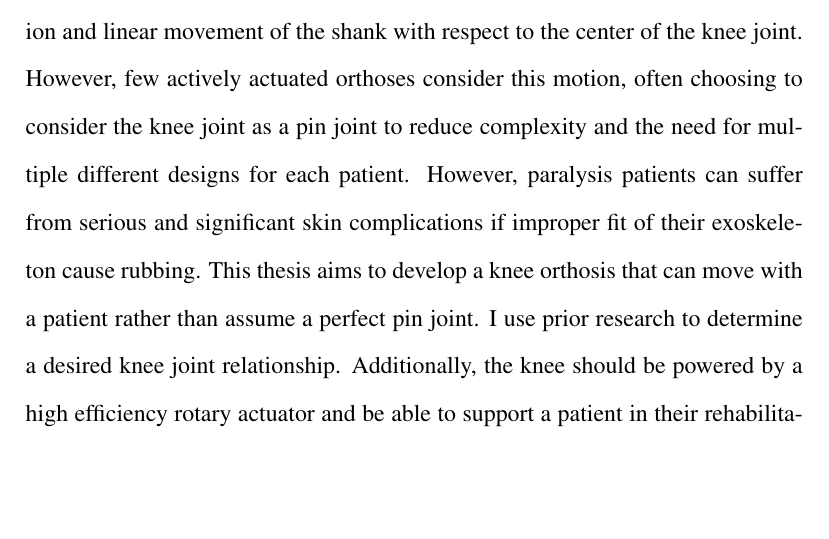
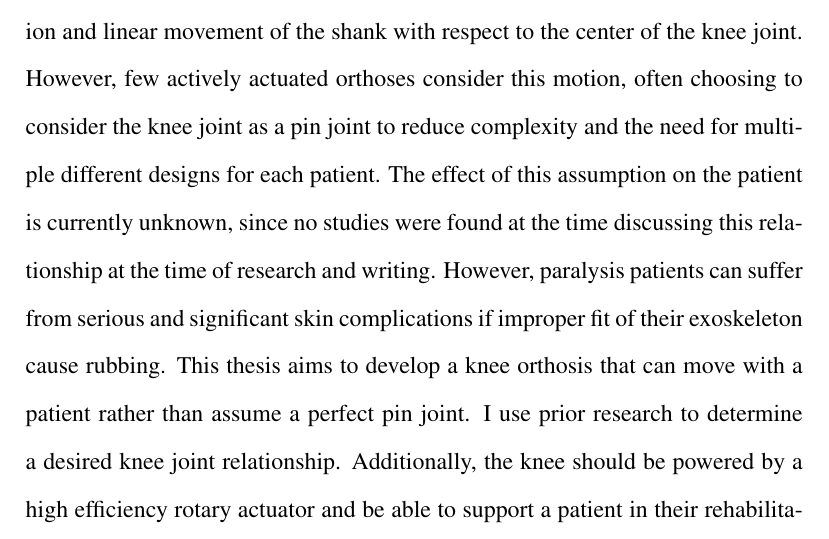
Before and after one commit to alextac98/KneeJointThesis, a LaTeX thesis (paper.tex, which reads sections/goals.tex): part of page 35 of 87, cut so that both start at the same text, the shorter picture padded with empty space. Compiled offline with pdfLaTeX.

Commit message:
Add section where I talk about how much a pin joint makes

```diff
--- a/sections/goals.tex
+++ b/sections/goals.tex
@@ -1,5 +1,5 @@
 \chapter{Knee Orthosis Goals}
-The knee has been shown to have a non-linear relationship between the flexion and linear movement of the shank with respect to the center of the knee joint. However, few actively actuated orthoses consider this motion, often choosing to consider the knee joint as a pin joint to reduce complexity and the need for multiple different designs for each patient. However, paralysis patients can suffer from serious and significant skin complications if improper fit of their exoskeleton cause rubbing. This thesis aims to develop a knee orthosis that can move with a patient rather than assume a perfect pin joint. I use prior research to determine a desired knee joint relationship. Additionally, the knee should be powered by a high efficiency rotary actuator and be able to support a patient in their rehabilitation efforts.
+The knee has been shown to have a non-linear relationship between the flexion and linear movement of the shank with respect to the center of the knee joint. However, few actively actuated orthoses consider this motion, often choosing to consider the knee joint as a pin joint to reduce complexity and the need for multiple different designs for each patient. The effect of this assumption on the patient is currently unknown, since no studies were found at the time discussing this relationship at the time of research and writing. However, paralysis patients can suffer from serious and significant skin complications if improper fit of their exoskeleton cause rubbing. This thesis aims to develop a knee orthosis that can move with a patient rather than assume a perfect pin joint. I use prior research to determine a desired knee joint relationship. Additionally, the knee should be powered by a high efficiency rotary actuator and be able to support a patient in their rehabilitation efforts.
 
 \section{Design Requirements}
 \label{sec:DesignParams}
```
